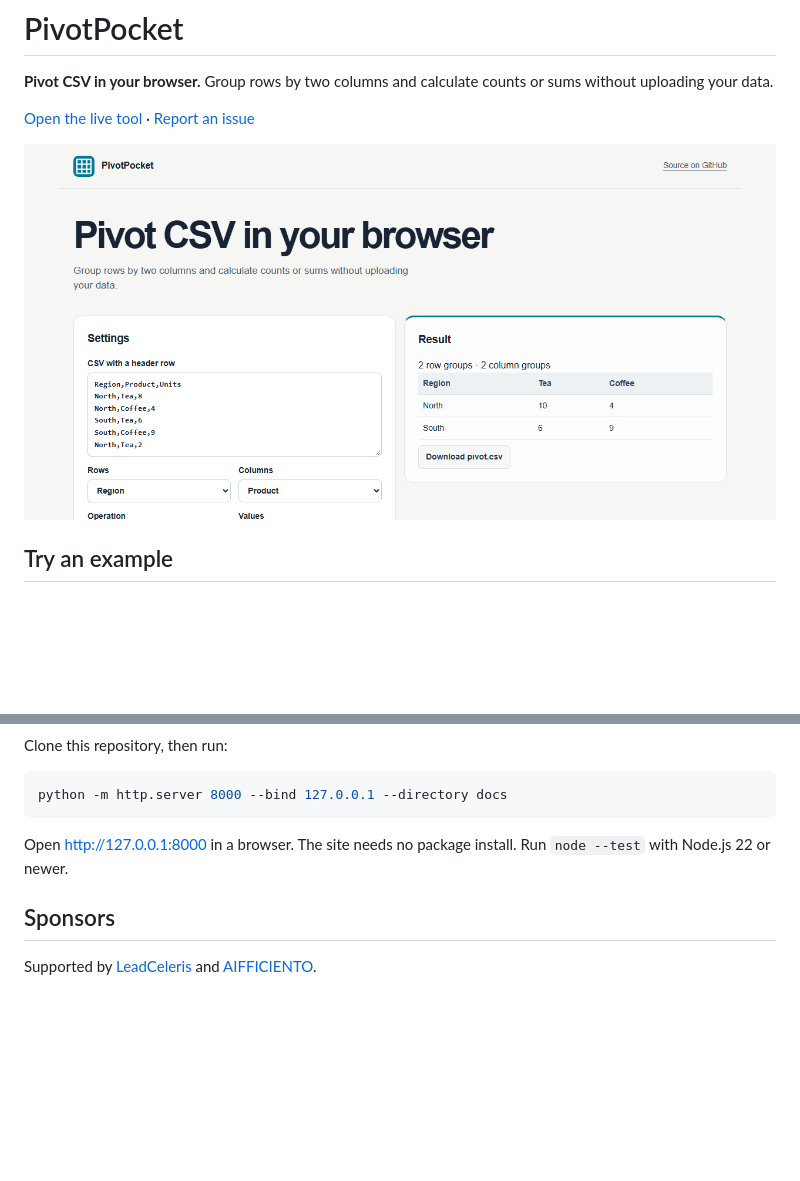
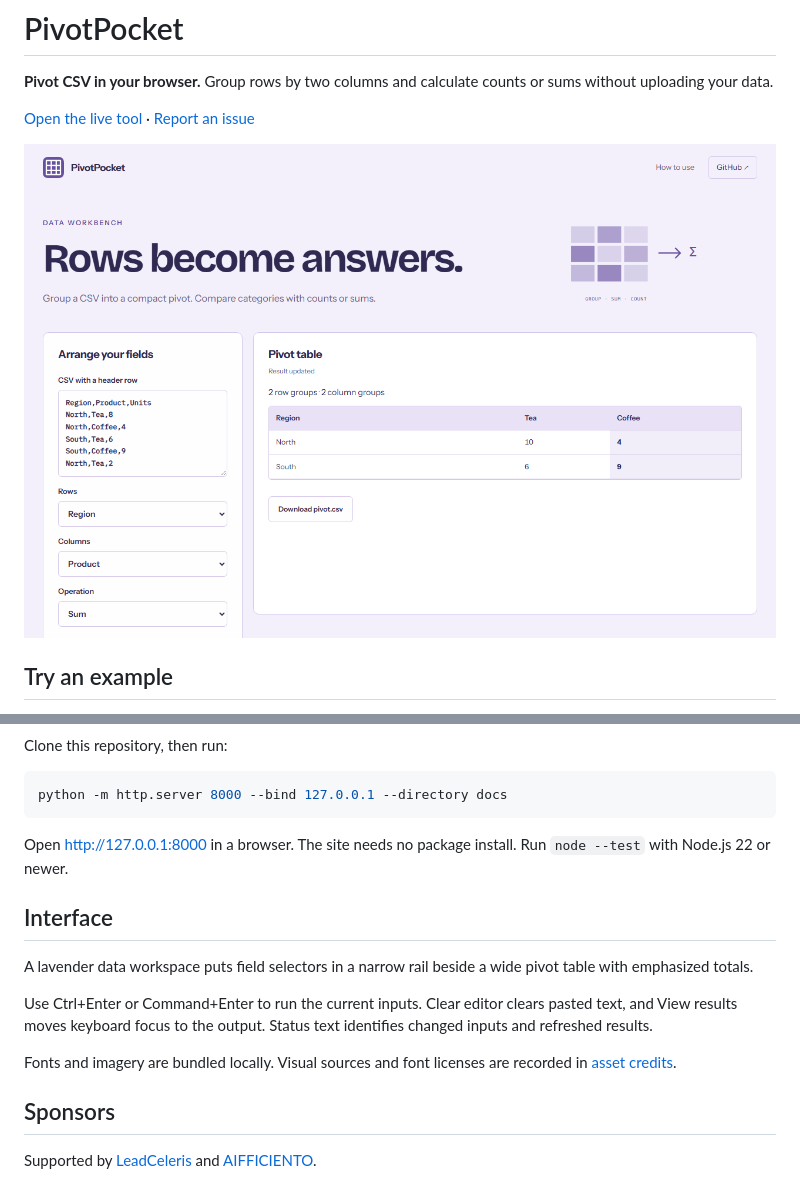
Before and after one commit to MusaBukhari237/pivotpocket, a Markdown page: README.md, 2 parts joined by grey strips. Drawn GitHub-style; pictures changed too: docs/preview.png; blank space fills up the shorter version.

Commit message:
Document v1.1.0 and refresh the verified preview

```diff
--- a/README.md
+++ b/README.md
@@ -24,6 +24,14 @@ python -m http.server 8000 --bind 127.0.0.1 --directory docs
 
 Open http://127.0.0.1:8000 in a browser. The site needs no package install. Run `node --test` with Node.js 22 or newer.
 
+## Interface
+
+A lavender data workspace puts field selectors in a narrow rail beside a wide pivot table with emphasized totals.
+
+Use Ctrl+Enter or Command+Enter to run the current inputs. Clear editor clears pasted text, and View results moves keyboard focus to the output. Status text identifies changed inputs and refreshed results.
+
+Fonts and imagery are bundled locally. Visual sources and font licenses are recorded in [asset credits](docs/Assets.md).
+
 ## Sponsors
 
 Supported by [LeadCeleris](https://www.leadceleris.com/) and [AIFFICIENTO](https://www.aifficiento.biz/).
```
Also changed, not shown: CHANGELOG.md (added, +7 -0 lines), 2 other files.
